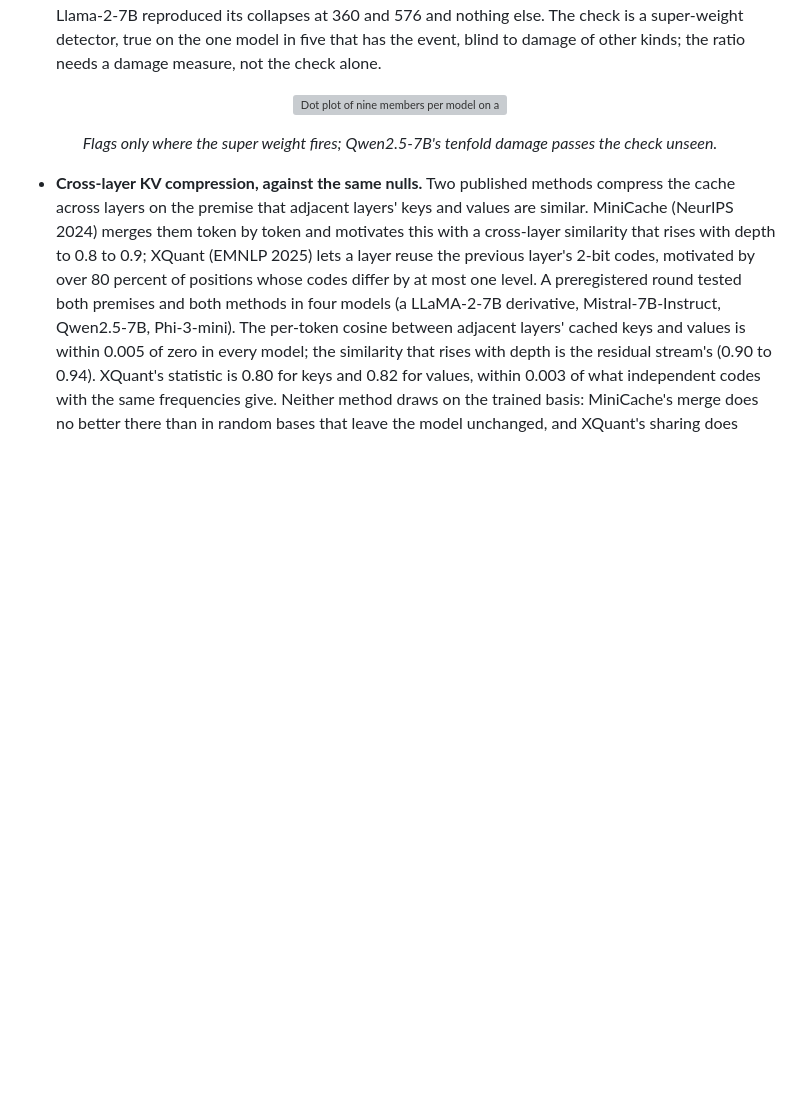
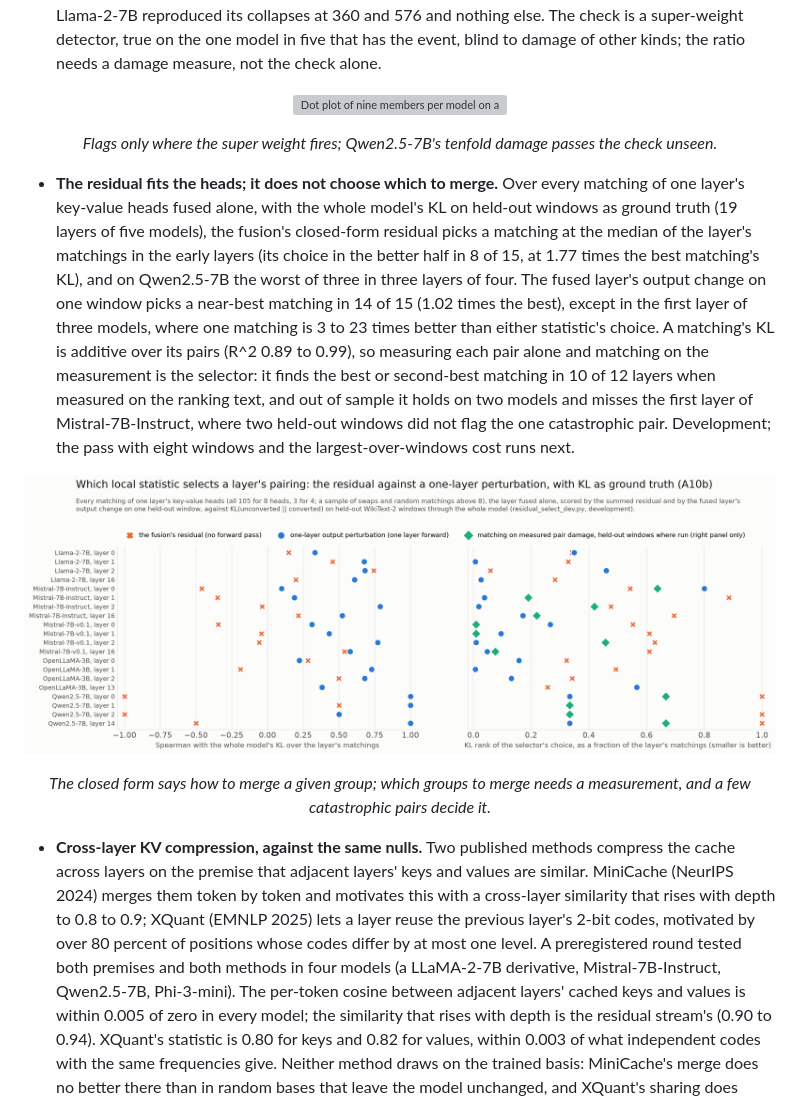
Before and after one commit to StefanOjanen/hubs-for-free, a Markdown page: README.md, the part around the change. GitHub-like rendering; pictures changed too: figures/readme/fig37_selector.png; blank space fills up the shorter version; grey boxes are pictures that could not be loaded.

```diff
--- a/README.md
+++ b/README.md
@@ -664,6 +664,26 @@ Each instrument below exists because a finding above required it.
 <p align="center"><img src="figures/readme/fig36_quad_check.png" alt="Dot plot of nine members per model on a log axis of perplexity relative to the member with layers 0 and 1 unmerged, for OpenLLaMA-3B, Mistral-7B-v0.1, Mistral-7B-Instruct, Qwen2.5-7B and Llama-2-7B, with the severe and benign thresholds, flagged members as crosses (Llama-2-7B's two collapses only) and the check's choice circled (the full quartering on the four scored models, severe on Qwen2.5-7B)." width="100%"></p>
 <p align="center"><em>Flags only where the super weight fires; Qwen2.5-7B's tenfold damage passes the check unseen.</em></p>
 
+- **The residual fits the heads; it does not choose which to merge.** Over
+  every matching of one layer's key-value heads fused alone, with the whole
+  model's KL on held-out windows as ground truth (19 layers of five models),
+  the fusion's closed-form residual picks a matching at the median of the
+  layer's matchings in the early layers (its choice in the better half in 8 of
+  15, at 1.77 times the best matching's KL), and on Qwen2.5-7B the worst of
+  three in three layers of four. The fused layer's output change on one window
+  picks a near-best matching in 14 of 15 (1.02 times the best), except in the
+  first layer of three models, where one matching is 3 to 23 times better
+  than either statistic's choice. A matching's KL is additive over its pairs
+  (R^2 0.89 to 0.99), so measuring each pair alone and matching on the
+  measurement is the selector: it finds the best or second-best matching in
+  10 of 12 layers when measured on the ranking text, and out of sample it
+  holds on two models and misses the first layer of Mistral-7B-Instruct, where
+  two held-out windows did not flag the one catastrophic pair. Development;
+  the pass with eight windows and the largest-over-windows cost runs next.
+
+<p align="center"><img src="figures/readme/fig37_selector.png" alt="Two panels over 19 model-layer rows. Left: the Spearman correlation with whole-model KL of the fusion's residual (crosses, mostly between -0.5 and 0.5) and of a one-layer output perturbation (dots, mostly 0.3 to 1.0). Right: the KL rank of each selector's choice as a fraction of the layer's matchings, the residual's near the middle, the perturbation's near the top, and the matching on measured pair damage (diamonds, out of sample) at the top on Mistral-7B-v0.1's early layers and Qwen2.5-7B, and mid-table on Mistral-7B-Instruct's first layer." width="100%"></p>
+<p align="center"><em>The closed form says how to merge a given group; which groups to merge needs a measurement, and a few catastrophic pairs decide it.</em></p>
+
 - **Cross-layer KV compression, against the same nulls.** Two published
   methods compress the cache across layers on the premise that adjacent
   layers' keys and values are similar. MiniCache (NeurIPS 2024) merges them
```
Also changed, not shown: CLAUDE.md (+14 -4 lines), manuscript.md (+28 -0 lines).
